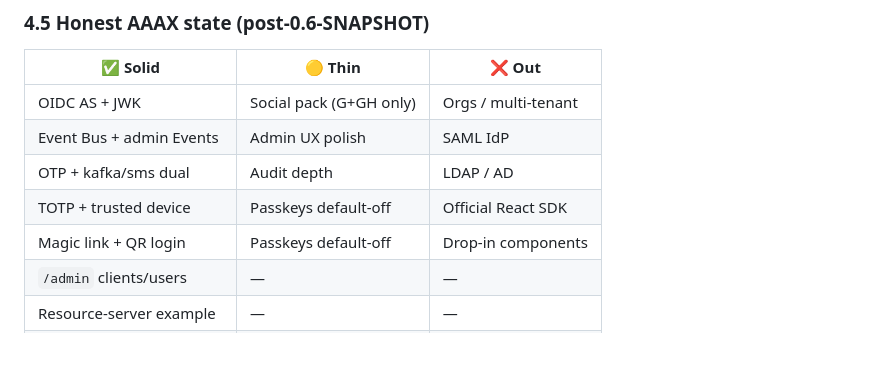
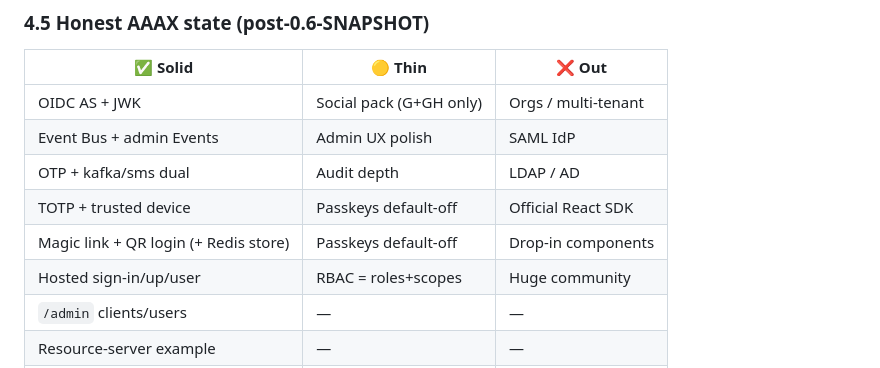
Before and after one commit to yky32/aaax, a Markdown page: docs/booklet.md, the part around the change. Rendered like a GitHub page.

Commit message:
docs(aaax): restore hosted UX row in comparison table

```diff
--- a/docs/booklet.md
+++ b/docs/booklet.md
@@ -170,7 +170,8 @@ AAAX is an **IT / developer product**, not an internal monorepo extract.
 | Event Bus + admin Events | Admin UX polish | SAML IdP |
 | OTP + kafka/sms dual | Audit depth | LDAP / AD |
 | TOTP + trusted device | Passkeys default-off | Official React SDK |
-| Magic link + QR login | Passkeys default-off | Drop-in components |
+| Magic link + QR login (+ Redis store) | Passkeys default-off | Drop-in components |
+| Hosted sign-in/up/user | RBAC = roles+scopes | Huge community |
 | `/admin` clients/users | — | — |
 | Resource-server example | — | — |
 | Booklet SoT + Central-only | — | — |
```
